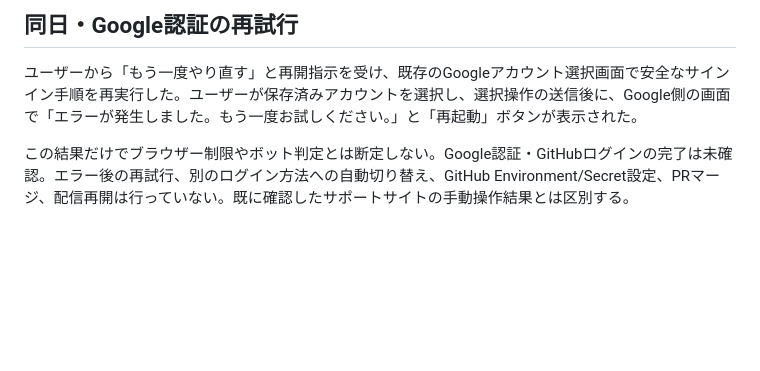
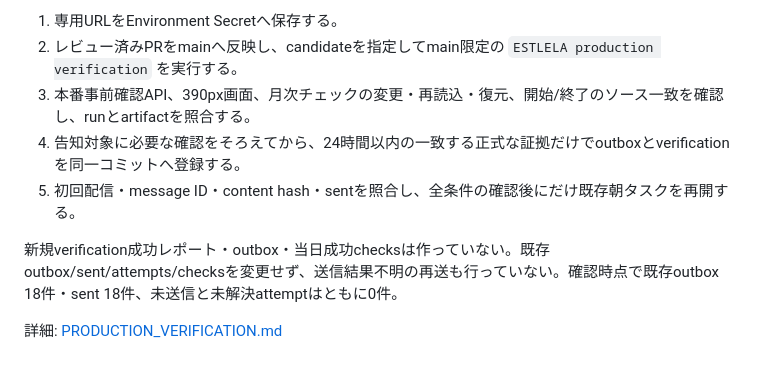
Before and after one commit to 77toku/estlela.sns, a Markdown page: discord/RECOVERY_2026-10-21.md, the part around one of its changes. Drawn GitHub-style; blank space fills up the shorter version.

```diff
--- a/discord/RECOVERY_2026-10-21.md
+++ b/discord/RECOVERY_2026-10-21.md
@@ -57,6 +54,10 @@ node --test tests/production-verification.test.mjs tests/monthly-reminders.test.
 
-## 同日・Google認証の再試行
+1. 専用URLをEnvironment Secretへ保存する。
+2. レビュー済みPRをmainへ反映し、candidateを指定してmain限定の `ESTLELA production verification` を実行する。
+3. 本番事前確認API、390px画面、月次チェックの変更・再読込・復元、開始/終了のソース一致を確認し、runとartifactを照合する。
+4. 告知対象に必要な確認をそろえてから、24時間以内の一致する正式な証拠だけでoutboxとverificationを同一コミットへ登録する。
+5. 初回配信・message ID・content hash・sentを照合し、全条件の確認後にだけ既存朝タスクを再開する。
 
-ユーザーから「もう一度やり直す」と再開指示を受け、既存のGoogleアカウント選択画面で安全なサインイン手順を再実行した。ユーザーが保存済みアカウントを選択し、選択操作の送信後に、Google側の画面で「エラーが発生しました。もう一度お試しください。」と「再起動」ボタンが表示された。
+新規verification成功レポート・outbox・当日成功checksは作っていない。既存outbox/sent/attempts/checksを変更せず、送信結果不明の再送も行っていない。確認時点で既存outbox 18件・sent 18件、未送信と未解決attemptはともに0件。
 
-この結果だけでブラウザー制限やボット判定とは断定しない。Google認証・GitHubログインの完了は未確認。エラー後の再試行、別のログイン方法への自動切り替え、GitHub Environment/Secret設定、PRマージ、配信再開は行っていない。既に確認したサポートサイトの手動操作結果とは区別する。
+詳細: [PRODUCTION_VERIFICATION.md](PRODUCTION_VERIFICATION.md)
```
Also changed, not shown: other parts of discord/RECOVERY_2026-10-21.md (+35 -38 lines).
